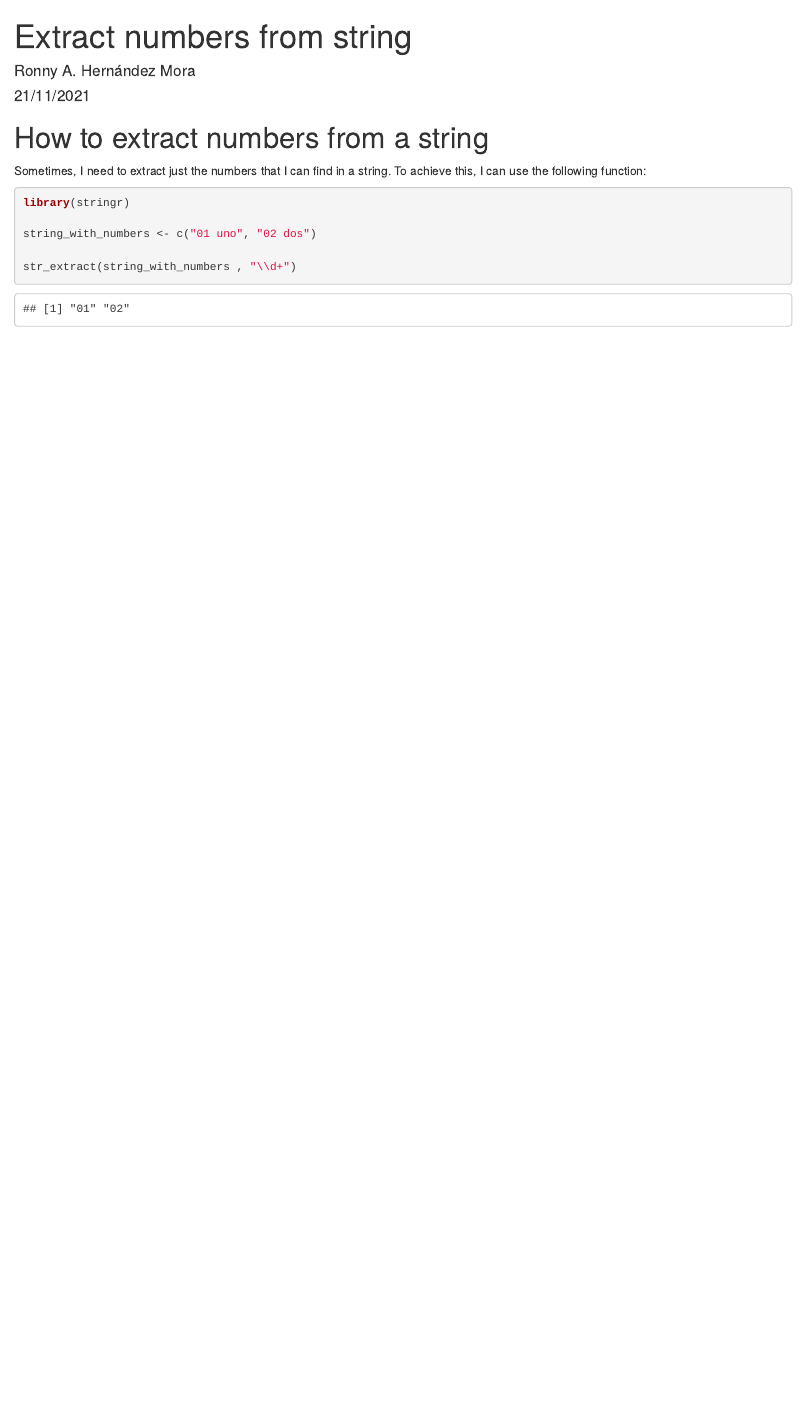
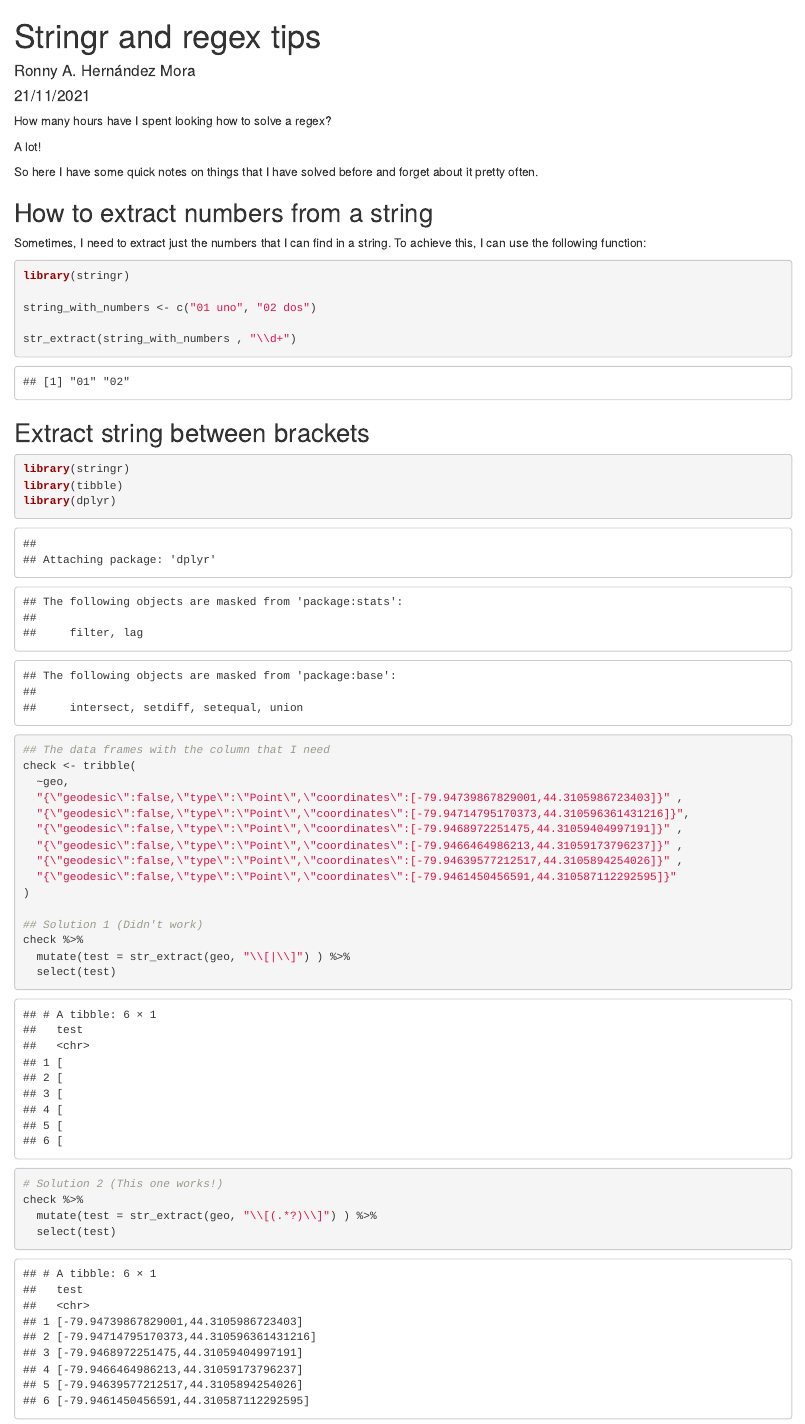
Before and after one commit to ronnyhdez/drawer, an R Markdown document (stringr_tips.Rmd): the page in a window 1100 px wide, from its top. Rendered offline with R 4.5, knitr and Pandoc, with nearby package versions.

Commit message:
Ref #4 notes on stringr

````diff
--- a/stringr_tips.Rmd
+++ b/stringr_tips.Rmd
@@ -1,5 +1,5 @@
 ---
-title: "Extract numbers from string"
+title: "Stringr and regex tips"
 author: "Ronny A. Hernández Mora"
 date: "21/11/2021"
 output: html_document
@@ -9,7 +9,15 @@ output: html_document
 knitr::opts_chunk$set(echo = TRUE)
 ```
 
-# How to extract numbers from a string
+How many hours have I spent looking how to solve a regex?
+
+A lot!
+
+So here I have some quick notes on things that I have solved before and forget
+about it pretty often.
+
+
+## How to extract numbers from a string
 
 Sometimes, I need to extract just the numbers that I can find in a string. To
 achieve this, I can use the following function:
@@ -21,3 +29,32 @@ string_with_numbers <- c("01 uno", "02 dos")
 
 str_extract(string_with_numbers , "\\d+")
 ```
+
+## Extract string between brackets
+
+```{r}
+library(stringr)
+library(tibble)
+library(dplyr)
+
+## The data frames with the column that I need
+check <- tribble(
+  ~geo,
+  "{\"geodesic\":false,\"type\":\"Point\",\"coordinates\":[-79.94739867829001,44.3105986723403]}" ,
+  "{\"geodesic\":false,\"type\":\"Point\",\"coordinates\":[-79.94714795170373,44.310596361431216]}",
+  "{\"geodesic\":false,\"type\":\"Point\",\"coordinates\":[-79.9468972251475,44.31059404997191]}" ,
+  "{\"geodesic\":false,\"type\":\"Point\",\"coordinates\":[-79.9466464986213,44.31059173796237]}" ,
+  "{\"geodesic\":false,\"type\":\"Point\",\"coordinates\":[-79.94639577212517,44.3105894254026]}" ,
+  "{\"geodesic\":false,\"type\":\"Point\",\"coordinates\":[-79.9461450456591,44.310587112292595]}"
+)
+
+## Solution 1 (Didn't work)
+check %>%
+  mutate(test = str_extract(geo, "\\[|\\]") ) %>%
+  select(test)
+
+# Solution 2 (This one works!)
+check %>%
+  mutate(test = str_extract(geo, "\\[(.*?)\\]") ) %>%
+  select(test)
+```
````
Also changed, not shown: r_spatial_tutorial.Rmd (added, +23 -0 lines), docs/code_functions_challenges.md (added).
